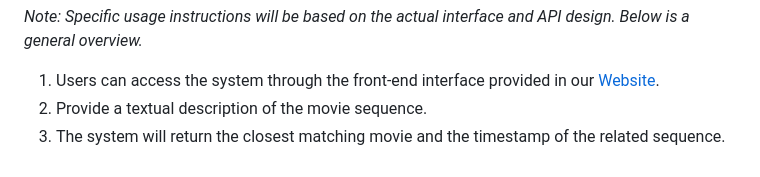
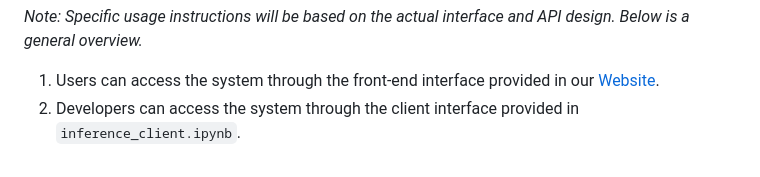
Before and after one commit to arman-aminian/video-search, a Markdown page: README.md, the part around the change. Rendered like a GitHub page.

```diff
--- a/README.md
+++ b/README.md
@@ -77,5 +77,4 @@ Usage:
 *Note: Specific usage instructions will be based on the actual interface and API design. Below is a general overview.*
 
 1. Users can access the system through the front-end interface provided in our [Website](https://mlsd-video-search.darkube.app).
-2. Provide a textual description of the movie sequence.
-3. The system will return the closest matching movie and the timestamp of the related sequence.
+2. Developers can access the system through the client interface provided in `inference_client.ipynb`.
```
